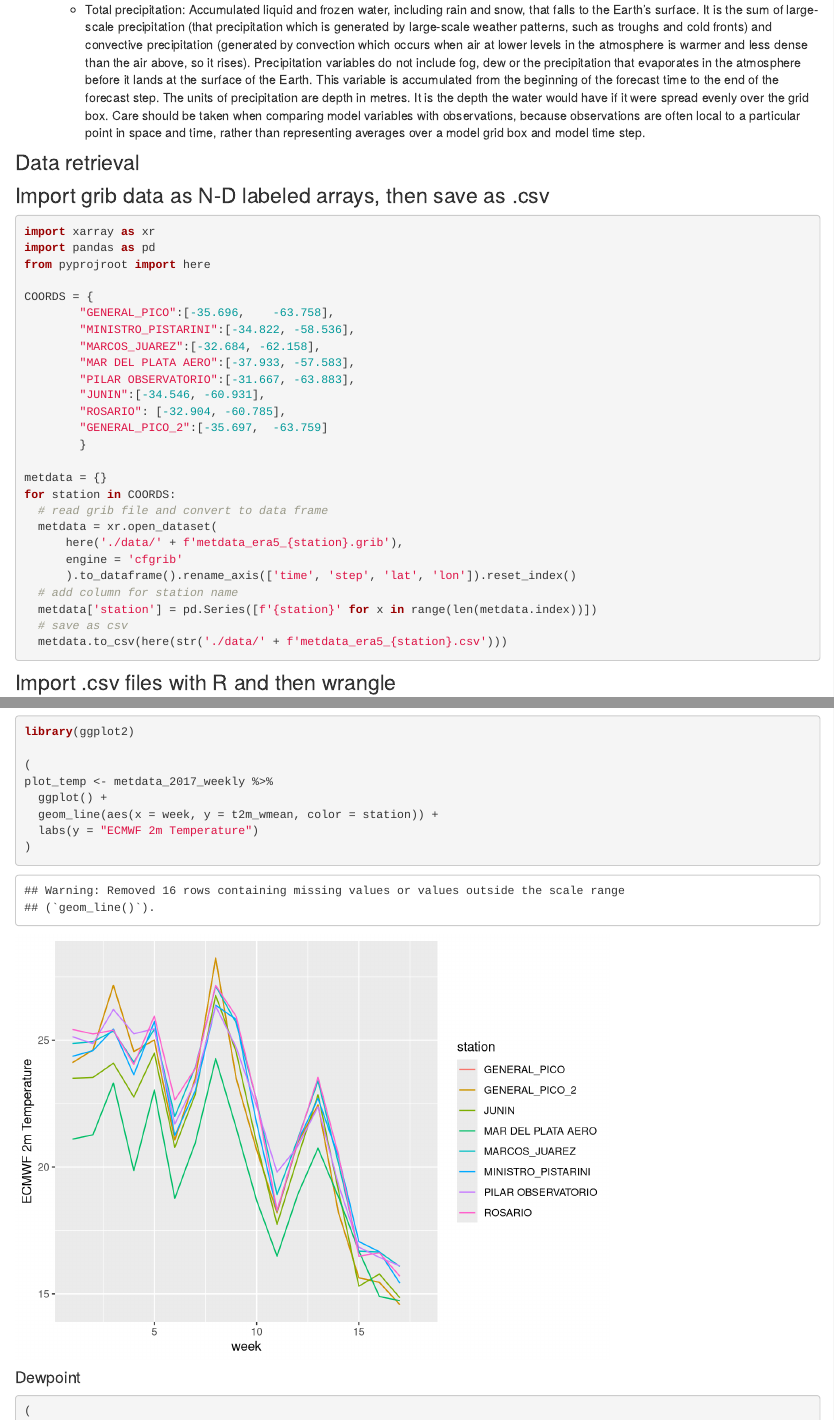
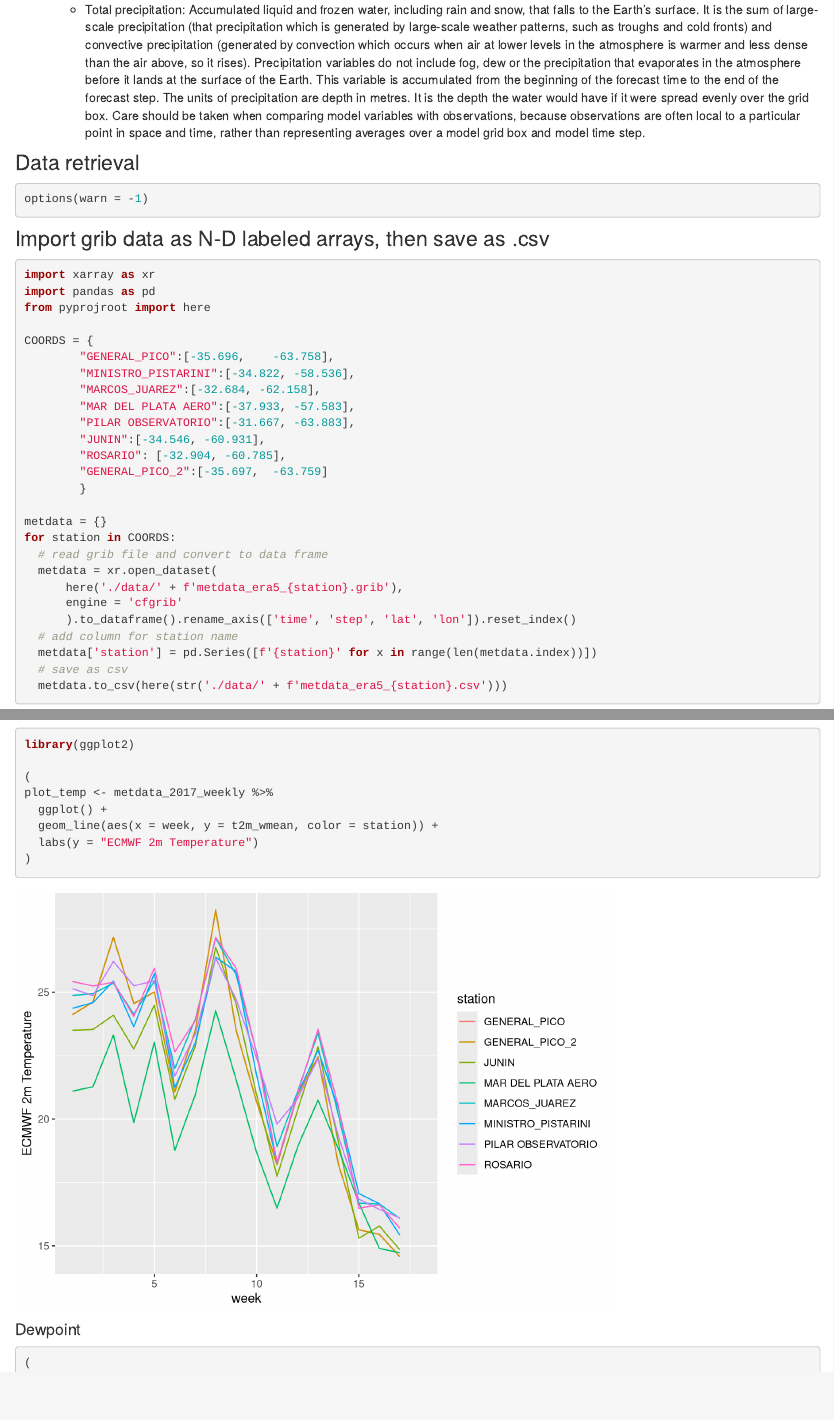
Before and after one commit to tatakof/met_data, an R Markdown document (analysis/past-data_retrieval.Rmd): the page in a window 1100 px wide, from 640 px down, and a second part further down, joined at a grey line. Rendered offline with R 4.5, knitr and Pandoc, with nearby package versions; drawn as R Markdown's standard HTML page in place of the format the file asks for.

Commit message:
wflow_publish("analysis/past-data_retrieval.Rmd")

````diff
--- a/analysis/past-data_retrieval.Rmd
+++ b/analysis/past-data_retrieval.Rmd
@@ -34,6 +34,10 @@ We used the ERA5-land reanalysis dataset <https://cds.climate.copernicus.eu/cdsa
     -   Total precipitation: Accumulated liquid and frozen water, including rain and snow, that falls to the Earth's surface. It is the sum of large-scale precipitation (that precipitation which is generated by large-scale weather patterns, such as troughs and cold fronts) and convective precipitation (generated by convection which occurs when air at lower levels in the atmosphere is warmer and less dense than the air above, so it rises). Precipitation variables do not include fog, dew or the precipitation that evaporates in the atmosphere before it lands at the surface of the Earth. This variable is accumulated from the beginning of the forecast time to the end of the forecast step. The units of precipitation are depth in metres. It is the depth the water would have if it were spread evenly over the grid box. Care should be taken when comparing model variables with observations, because observations are often local to a particular point in space and time, rather than representing averages over a model grid box and model time step.
 
 ### Data retrieval
+
+```{r}
+options(warn = -1)
+```
 
 ```{python eval=FALSE, include=FALSE, echo=TRUE}
 
````
